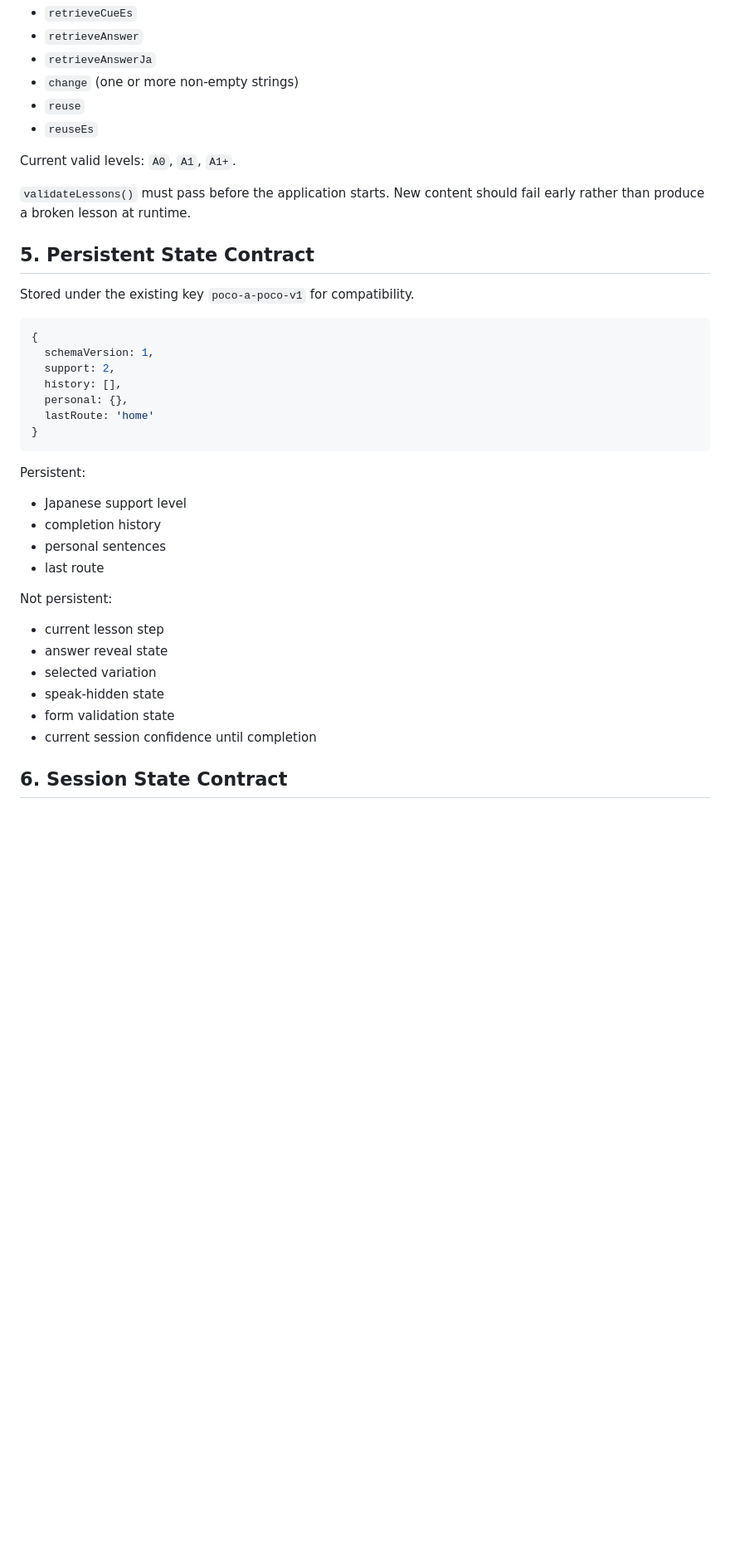
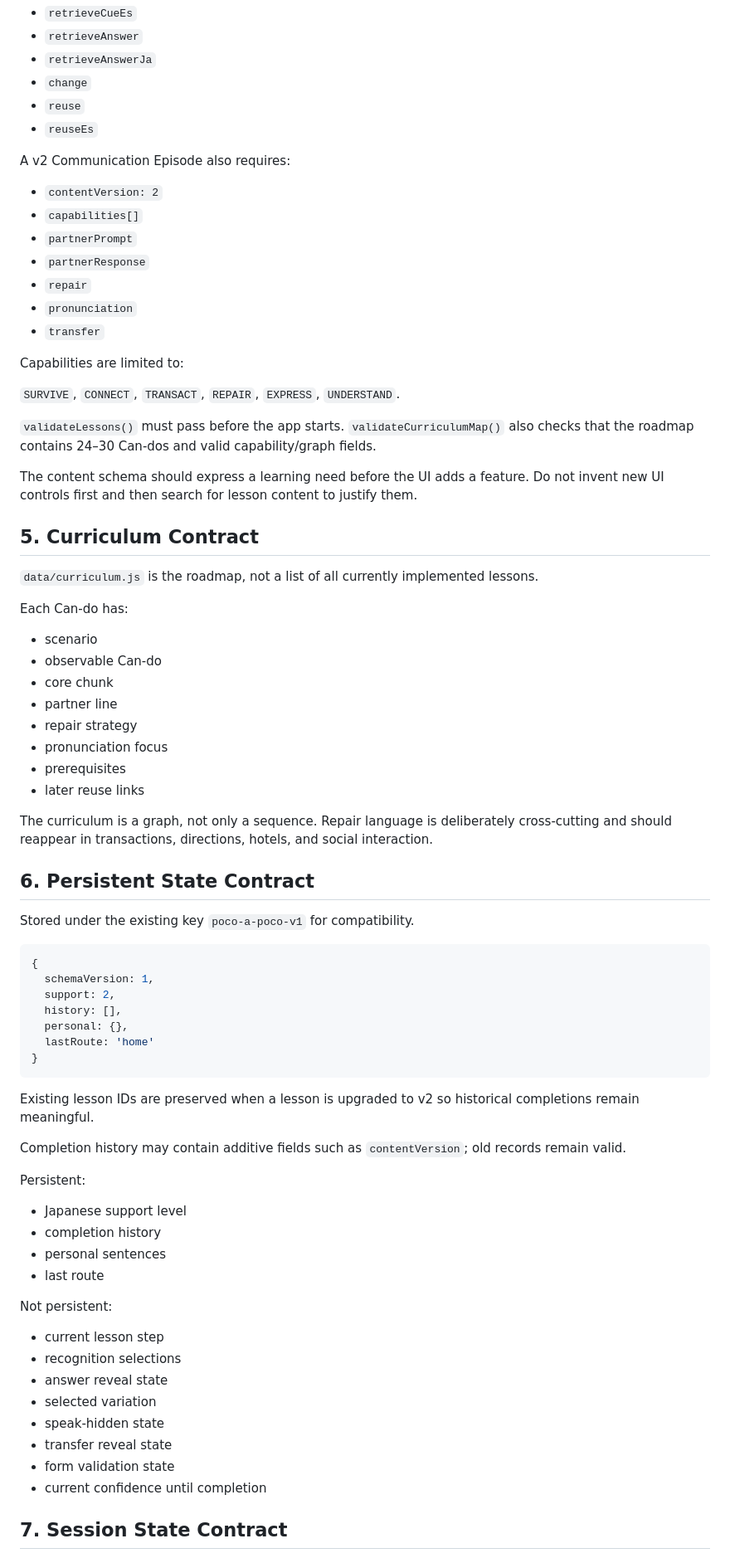
Before and after one commit to silovar-uk/poco-a-poco, a Markdown page: ARCHITECTURE.md, the part around one of its changes. Shown at 83% size. Drawn GitHub-style; blank space fills up the shorter version.

Commit message:
document learning system v2 contracts

````diff
--- a/ARCHITECTURE.md
+++ b/ARCHITECTURE.md
@@ -79,15 +83,46 @@ Required fields:
 - `retrieveCueEs`
 - `retrieveAnswer`
 - `retrieveAnswerJa`
-- `change` (one or more non-empty strings)
+- `change`
 - `reuse`
 - `reuseEs`
 
-Current valid levels: `A0`, `A1`, `A1+`.
+A v2 Communication Episode also requires:
 
-`validateLessons()` must pass before the application starts. New content should fail early rather than produce a broken lesson at runtime.
+- `contentVersion: 2`
+- `capabilities[]`
+- `partnerPrompt`
+- `partnerResponse`
+- `repair`
+- `pronunciation`
+- `transfer`
 
-## 5. Persistent State Contract
+Capabilities are limited to:
+
+`SURVIVE`, `CONNECT`, `TRANSACT`, `REPAIR`, `EXPRESS`, `UNDERSTAND`.
+
+`validateLessons()` must pass before the app starts. `validateCurriculumMap()` also checks that the roadmap contains 24–30 Can-dos and valid capability/graph fields.
+
+The content schema should express a learning need before the UI adds a feature. Do not invent new UI controls first and then search for lesson content to justify them.
+
+## 5. Curriculum Contract
+
+`data/curriculum.js` is the roadmap, not a list of all currently implemented lessons.
+
+Each Can-do has:
+
+- scenario
+- observable Can-do
+- core chunk
+- partner line
+- repair strategy
+- pronunciation focus
+- prerequisites
+- later reuse links
+
+The curriculum is a graph, not only a sequence. Repair language is deliberately cross-cutting and should reappear in transactions, directions, hotels, and social interaction.
+
+## 6. Persistent State Contract
 
 Stored under the existing key `poco-a-poco-v1` for compatibility.
 
@@ -101,6 +136,10 @@ Stored under the existing key `poco-a-poco-v1` for compatibility.
 }
 ```
 
+Existing lesson IDs are preserved when a lesson is upgraded to v2 so historical completions remain meaningful.
+
+Completion history may contain additive fields such as `contentVersion`; old records remain valid.
+
 Persistent:
 
 - Japanese support level
@@ -111,11 +150,13 @@ Persistent:
 Not persistent:
 
 - current lesson step
+- recognition selections
 - answer reveal state
 - selected variation
 - speak-hidden state
+- transfer reveal state
 - form validation state
-- current session confidence until completion
+- current confidence until completion
 
-## 6. Session State Contract
+## 7. Session State Contract
 
````
Also changed, not shown: other parts of ARCHITECTURE.md (+64 -26 lines).
